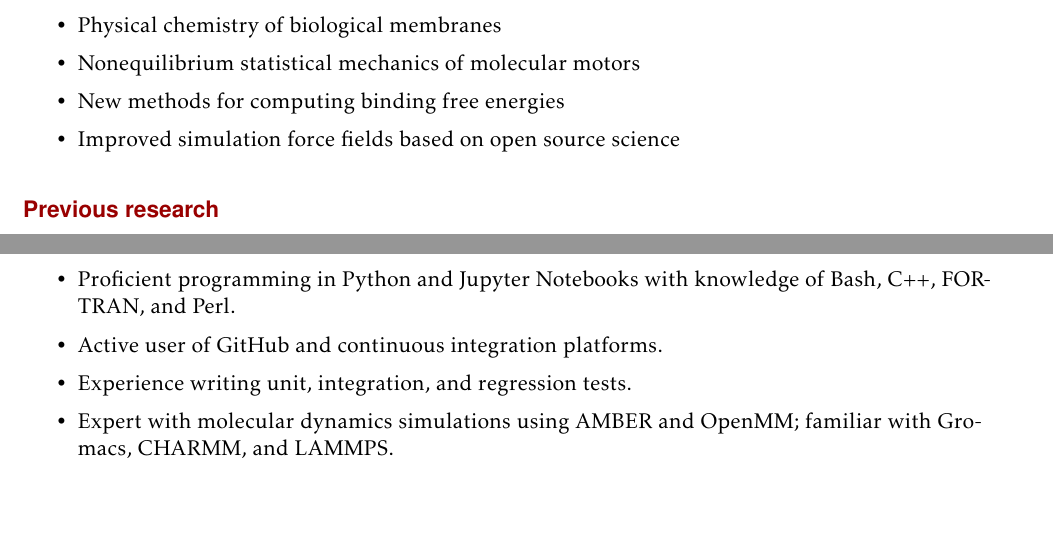
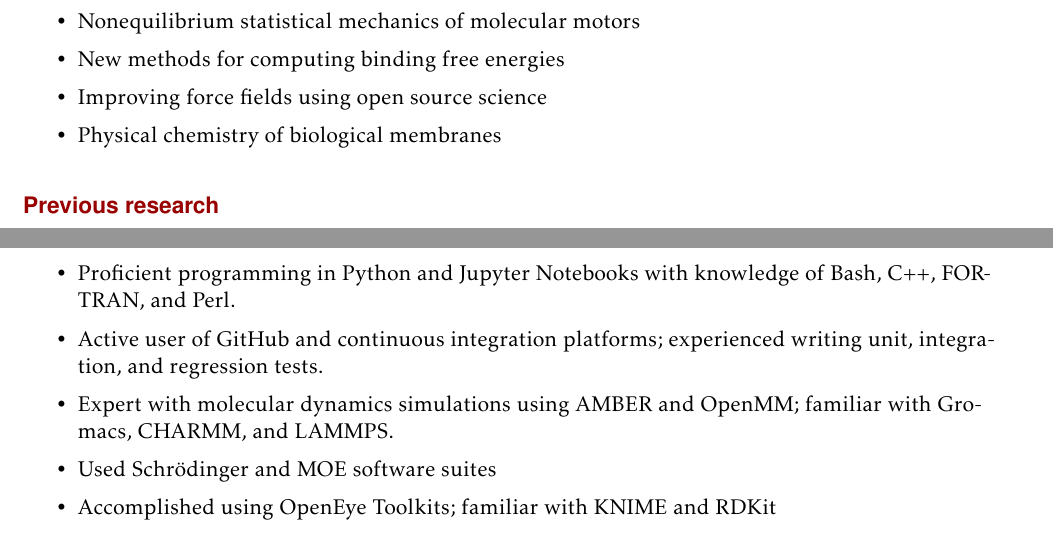
Before and after one commit to slochower/cv, a LaTeX CV (cv-david-slochower.tex): two parts of pages 1 and 3 of 6, joined at a grey line, cut so that both start at the same text, the shorter picture padded with empty space. Compiled offline with pdfLaTeX.

Commit message:
Update software skills

```diff
--- a/cv-david-slochower.tex
+++ b/cv-david-slochower.tex
@@ -154,10 +154,11 @@ Multiscale simulations of phosphatidylinositol bisphosphate: understanding its \
 
 \section{Research interests}
 \begin{itemize}
-    \item Physical chemistry of biological membranes
     \item Nonequilibrium statistical mechanics of molecular motors
     \item New methods for computing binding free energies
-    \item Improved simulation force fields based on open source science
+    \item Improving force fields using open source science
+    \item Physical chemistry of biological membranes
+
 \end{itemize}
 
 \nopagebreak[4]
@@ -321,9 +322,10 @@ $^*$ These authors contributed equally.
 \section{Software skills}
 \begin{itemize}
     \item Proficient programming in Python and Jupyter Notebooks with knowledge of Bash, C++, FORTRAN, and Perl.
-    \item Active user of GitHub and continuous integration platforms.
-    \item Experience writing unit, integration, and regression tests.
+    \item Active user of GitHub and continuous integration platforms; experienced writing unit, integration, and regression tests.
     \item Expert with molecular dynamics simulations using AMBER and OpenMM; familiar with Gromacs, CHARMM, and LAMMPS.
+    \item Used Schrödinger and MOE software suites
+    \item Accomplished using OpenEye Toolkits; familiar with KNIME and RDKit
 \end{itemize}
 
 
```
Also changed, not shown: cv-david-slochower.pdf.
